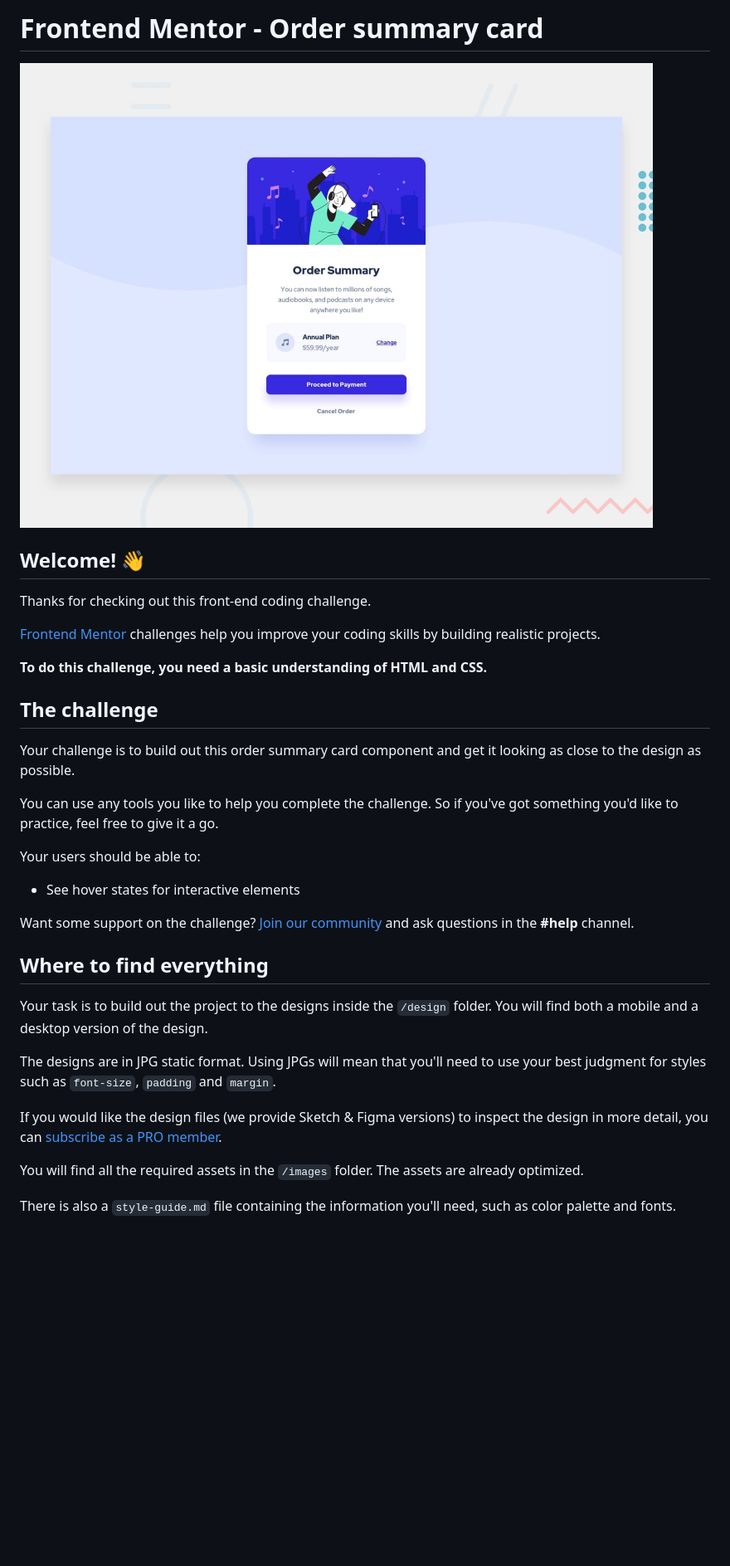
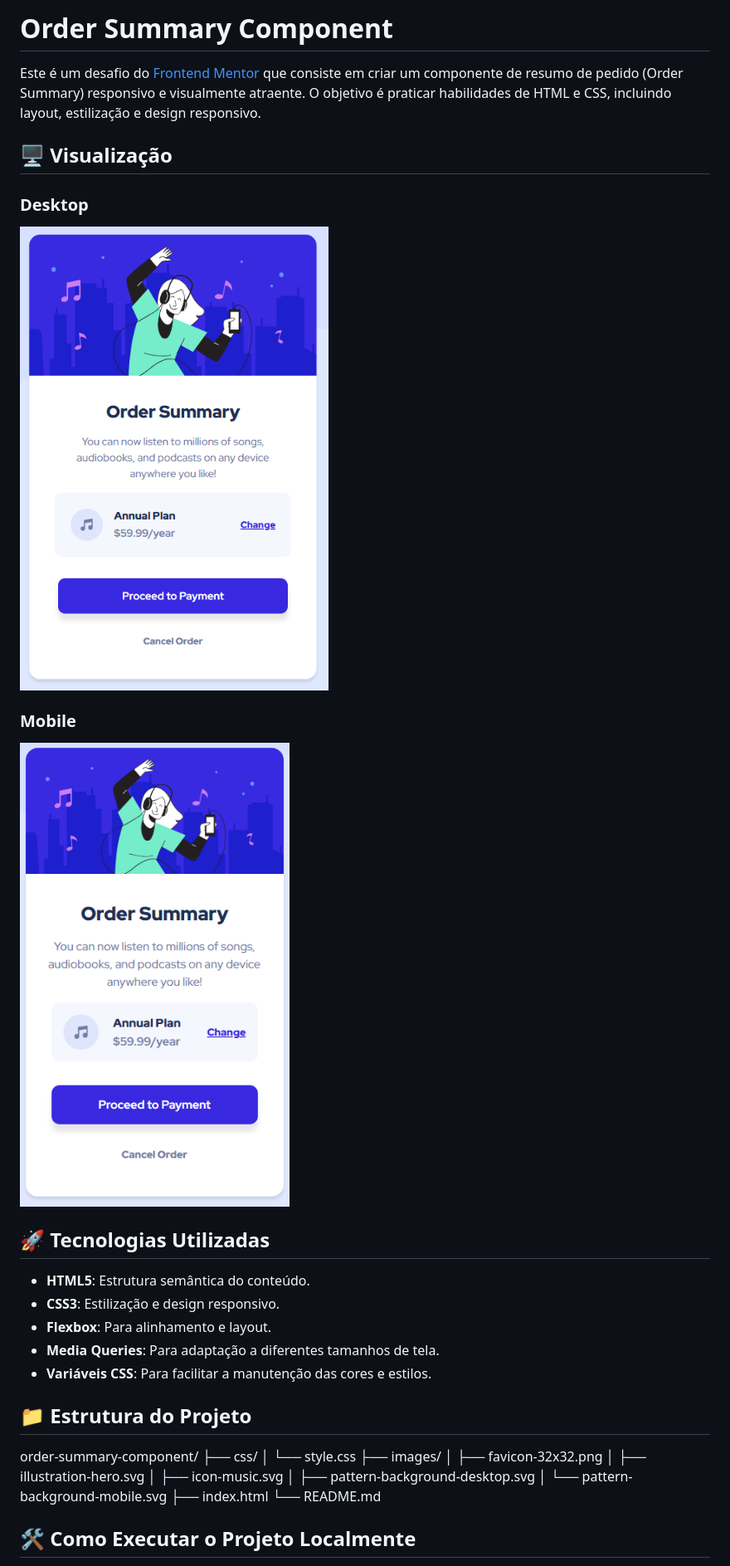
Before and after one commit to cadanieldev/order-summary-card, a Markdown page: README.md, the part around the change printed below. Shown: that part at 83% size. Drawn GitHub-style; pictures changed too: order-summary-desktop.png (added), order-summary-mobile.png (added); blank space fills up the shorter version.

```diff
--- a/README.md
+++ b/README.md
@@ -1,36 +1,37 @@
-# Frontend Mentor - Order summary card
+# Order Summary Component
 
-![Design preview for the Order summary card coding challenge](./design/desktop-preview.jpg)
+Este é um desafio do [Frontend Mentor](https://www.frontendmentor.io) que consiste em criar um componente de resumo de pedido (Order Summary) responsivo e visualmente atraente. O objetivo é praticar habilidades de HTML e CSS, incluindo layout, estilização e design responsivo.
 
-## Welcome! 👋
+## 🖥️ Visualização
 
-Thanks for checking out this front-end coding challenge.
+### Desktop
+![Desktop Preview](order-summary-desktop.png)
 
-[Frontend Mentor](https://www.frontendmentor.io) challenges help you improve your coding skills by building realistic projects.
+### Mobile
+![Mobile Preview](order-summary-mobile.png)
 
-**To do this challenge, you need a basic understanding of HTML and CSS.**
+## 🚀 Tecnologias Utilizadas
 
-## The challenge
+- **HTML5**: Estrutura semântica do conteúdo.
+- **CSS3**: Estilização e design responsivo.
+- **Flexbox**: Para alinhamento e layout.
+- **Media Queries**: Para adaptação a diferentes tamanhos de tela.
+- **Variáveis CSS**: Para facilitar a manutenção das cores e estilos.
 
-Your challenge is to build out this order summary card component and get it looking as close to the design as possible.
+## 📁 Estrutura do Projeto
 
-You can use any tools you like to help you complete the challenge. So if you've got something you'd like to practice, feel free to give it a go.
+order-summary-component/
+├── css/
+│ └── style.css
+├── images/
+│ ├── favicon-32x32.png
+│ ├── illustration-hero.svg
+│ ├── icon-music.svg
+│ ├── pattern-background-desktop.svg
+│ └── pattern-background-mobile.svg
+├── index.html
+└── README.md
 
-Your users should be able to:
 
-- See hover states for interactive elements
+## 🛠️ Como Executar o Projeto Localmente
 
-Want some support on the challenge? [Join our community](https://www.frontendmentor.io/community) and ask questions in the **#help** channel.
-
-## Where to find everything
-
-Your task is to build out the project to the designs inside the `/design` folder. You will find both a mobile and a desktop version of the design.
-
-The designs are in JPG static format. Using JPGs will mean that you'll need to use your best judgment for styles such as `font-size`, `padding` and `margin`.
-
-If you would like the design files (we provide Sketch & Figma versions) to inspect the design in more detail, you can [subscribe as a PRO member](https://www.frontendmentor.io/pro).
-
-You will find all the required assets in the `/images` folder. The assets are already optimized.
-
-There is also a `style-guide.md` file containing the information you'll need, such as color palette and fonts.
-
```
Also changed, not shown: other parts of README.md (+3 -55 lines), README-template.md (deleted, +0 -110 lines).
